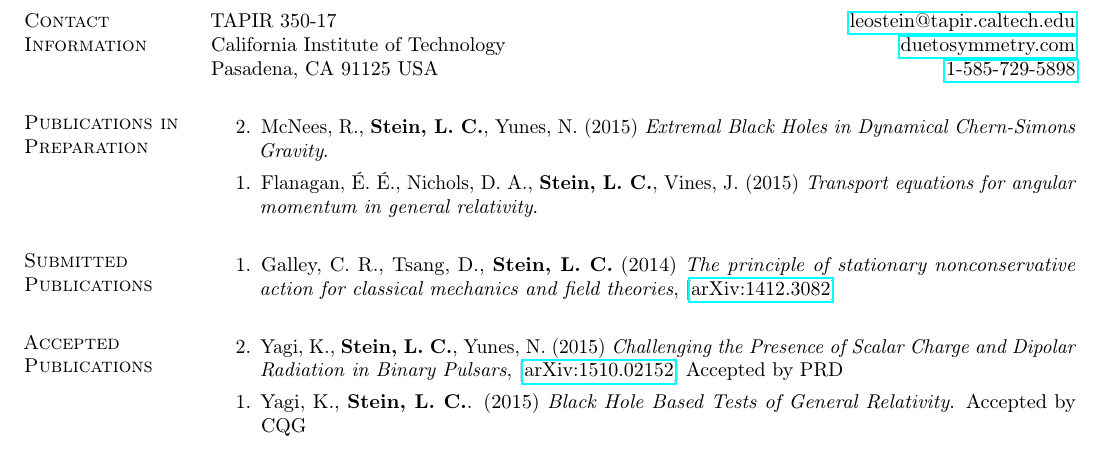
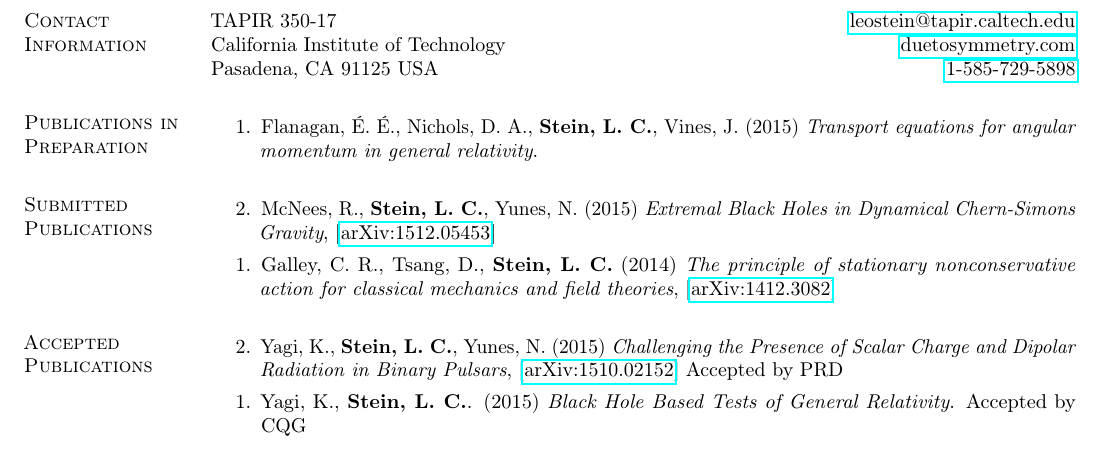
Before and after one commit to duetosymmetry/cv, a LaTeX CV (LeoCStein-PubsOnly.tex, which reads PubsContent.tex): part of page 1 of 2, cut so that both start at the same text. Compiled offline with pdfLaTeX.

Commit message:
Moved extremal-dCS to ‘submitted’

```diff
--- a/PubsContent.tex
+++ b/PubsContent.tex
@@ -2,10 +2,6 @@
 
 \section{\sc Publications in Preparation}
 \begin{enumerate}
-\item[{2.}]
-  McNees,~R., {\bf Stein,~L.~C.}, Yunes,~N.
-  (2015)
-  {\it Extremal Black Holes in Dynamical Chern-Simons Gravity}.
 \item[{1.}]
   Flanagan,~\'E.~\'E., Nichols,~D.~A., {\bf Stein,~L.~C.},
   Vines,~J.
@@ -16,6 +12,11 @@
 
 \section{\sc Submitted Publications}
 \begin{enumerate}
+\item[{2.}]
+  McNees,~R., {\bf Stein,~L.~C.}, Yunes,~N.
+  (2015)
+  {\it Extremal Black Holes in Dynamical Chern-Simons Gravity},
+  \arxiv{1512.05453}
 \item[{1.}] Galley,~C.~R., Tsang,~D., {\bf Stein,~L.~C.} (2014)
   {\it The principle of stationary nonconservative action for
     classical mechanics and field theories},
```
